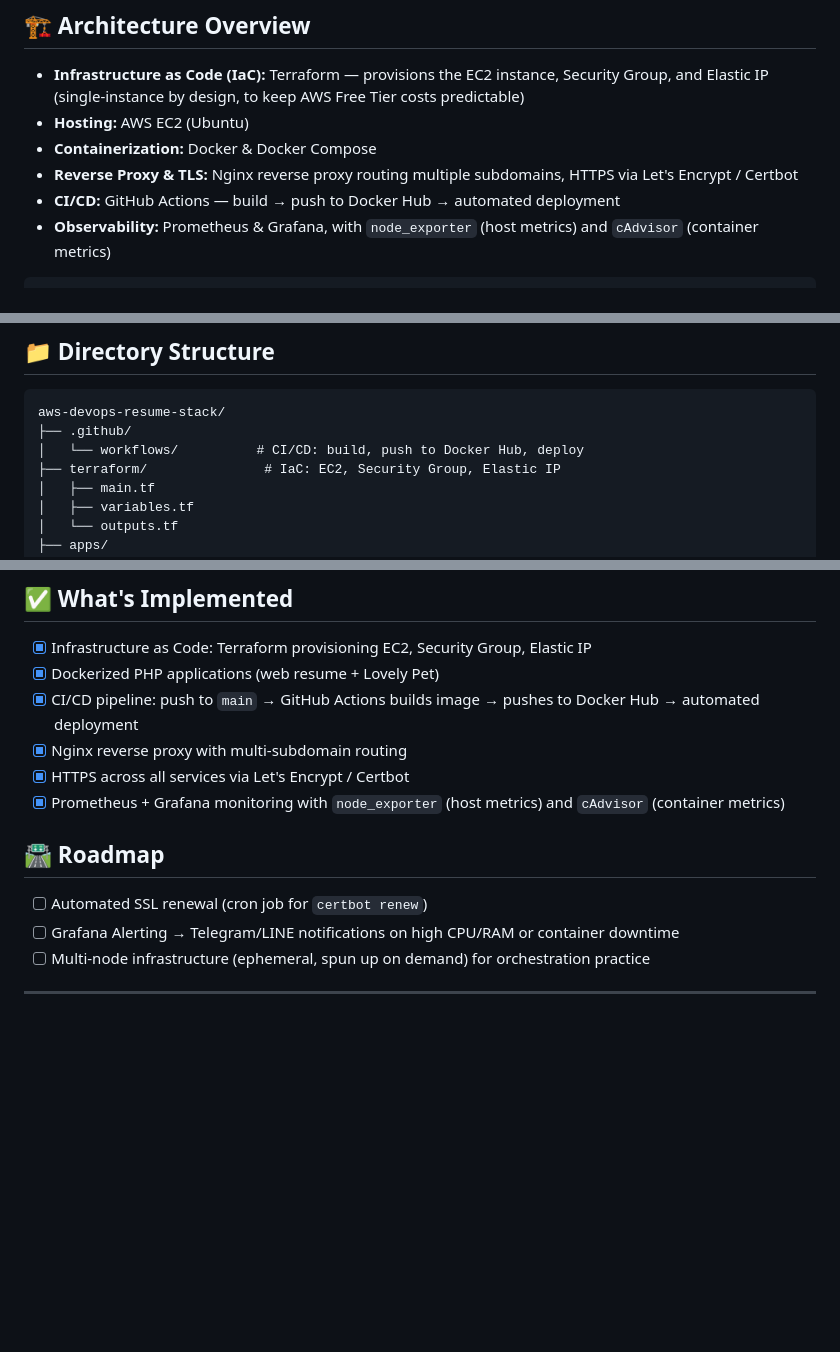
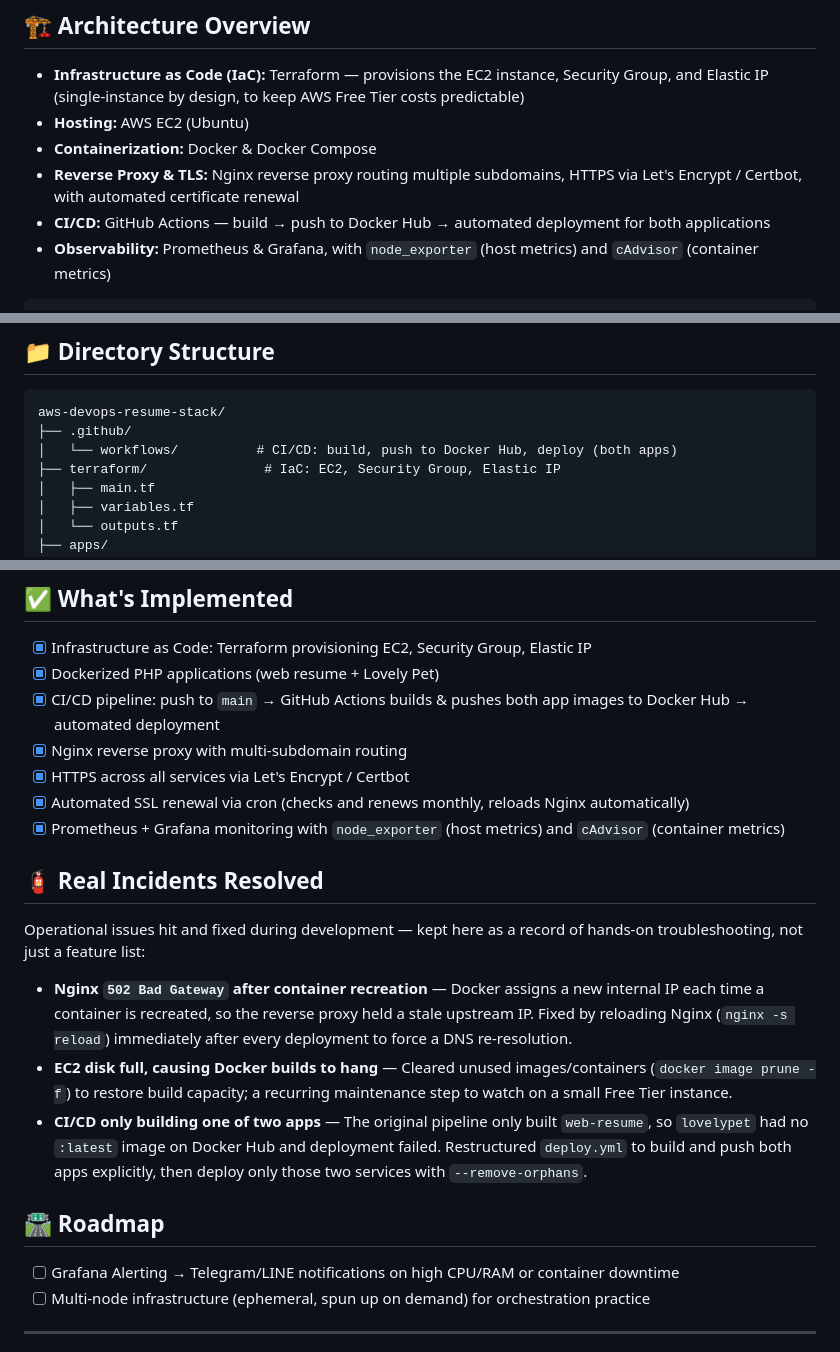
Before and after one commit to whiznuri/aws-devops-resume-stack, a Markdown page: README.md, 3 parts joined by grey strips. GitHub-like rendering; blank space fills up the shorter version.

Commit message:
docs: mark SSL auto-renewal as implemented, add incident log
Moved automated SSL renewal (cron + certbot) from Roadmap to Implemented — it's live and running monthly.

Added a new "Real Incidents Resolved" section documenting actual operational issues hit and fixed during development:
- Nginx 502 Bad Gateway after container recreation (stale upstream IP, fixed via forced reload)
- EC2 disk filling up and hanging Docker builds (resolved via image pruning)
- CI/CD pipeline only building one of two apps, causing deploy failures (restructured deploy.yml to build/push both images explicitly)

Roadmap now only lists Grafana alerting and future multi-node orchestration practice.

````diff
--- a/README.md
+++ b/README.md
@@ -11,8 +11,8 @@ Built by **Anuphan "Diff" Natee**, transitioning from 15 years of Network Operat
 - **Infrastructure as Code (IaC):** Terraform — provisions the EC2 instance, Security Group, and Elastic IP (single-instance by design, to keep AWS Free Tier costs predictable)
 - **Hosting:** AWS EC2 (Ubuntu)
 - **Containerization:** Docker & Docker Compose
-- **Reverse Proxy & TLS:** Nginx reverse proxy routing multiple subdomains, HTTPS via Let's Encrypt / Certbot
-- **CI/CD:** GitHub Actions — build → push to Docker Hub → automated deployment
+- **Reverse Proxy & TLS:** Nginx reverse proxy routing multiple subdomains, HTTPS via Let's Encrypt / Certbot, with automated certificate renewal
+- **CI/CD:** GitHub Actions — build → push to Docker Hub → automated deployment for both applications
 - **Observability:** Prometheus & Grafana, with `node_exporter` (host metrics) and `cAdvisor` (container metrics)
 
 ```
@@ -40,7 +40,7 @@ Built by **Anuphan "Diff" Natee**, transitioning from 15 years of Network Operat
 ```text
 aws-devops-resume-stack/
 ├── .github/
-│   └── workflows/          # CI/CD: build, push to Docker Hub, deploy
+│   └── workflows/          # CI/CD: build, push to Docker Hub, deploy (both apps)
 ├── terraform/               # IaC: EC2, Security Group, Elastic IP
 │   ├── main.tf
 │   ├── variables.tf
@@ -61,14 +61,22 @@ aws-devops-resume-stack/
 
 - [x] Infrastructure as Code: Terraform provisioning EC2, Security Group, Elastic IP
 - [x] Dockerized PHP applications (web resume + Lovely Pet)
-- [x] CI/CD pipeline: push to `main` → GitHub Actions builds image → pushes to Docker Hub → automated deployment
+- [x] CI/CD pipeline: push to `main` → GitHub Actions builds & pushes both app images to Docker Hub → automated deployment
 - [x] Nginx reverse proxy with multi-subdomain routing
 - [x] HTTPS across all services via Let's Encrypt / Certbot
+- [x] Automated SSL renewal via cron (checks and renews monthly, reloads Nginx automatically)
 - [x] Prometheus + Grafana monitoring with `node_exporter` (host metrics) and `cAdvisor` (container metrics)
+
+## 🧯 Real Incidents Resolved
+
+Operational issues hit and fixed during development — kept here as a record of hands-on troubleshooting, not just a feature list:
+
+- **Nginx `502 Bad Gateway` after container recreation** — Docker assigns a new internal IP each time a container is recreated, so the reverse proxy held a stale upstream IP. Fixed by reloading Nginx (`nginx -s reload`) immediately after every deployment to force a DNS re-resolution.
+- **EC2 disk full, causing Docker builds to hang** — Cleared unused images/containers (`docker image prune -f`) to restore build capacity; a recurring maintenance step to watch on a small Free Tier instance.
+- **CI/CD only building one of two apps** — The original pipeline only built `web-resume`, so `lovelypet` had no `:latest` image on Docker Hub and deployment failed. Restructured `deploy.yml` to build and push both apps explicitly, then deploy only those two services with `--remove-orphans`.
 
 ## 🛣️ Roadmap
 
-- [ ] Automated SSL renewal (cron job for `certbot renew`)
 - [ ] Grafana Alerting → Telegram/LINE notifications on high CPU/RAM or container downtime
 - [ ] Multi-node infrastructure (ephemeral, spun up on demand) for orchestration practice
 
````
